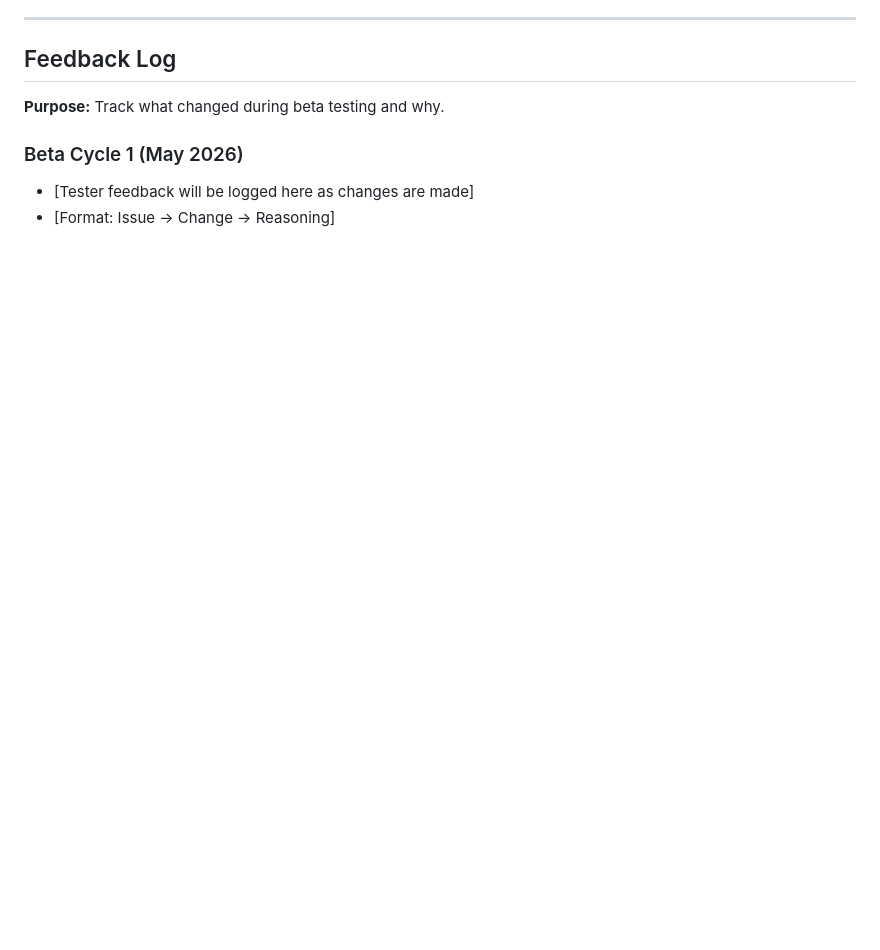
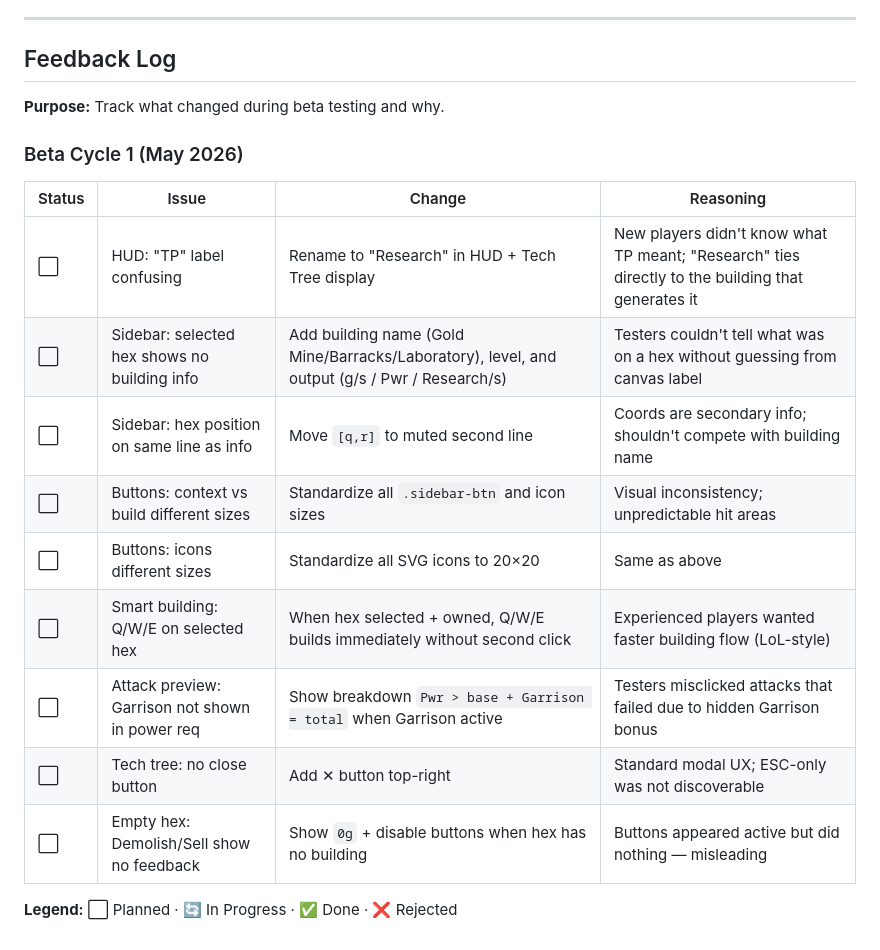
Before and after one commit to JPE-DBG/hexar, a Markdown page: CLAUDE.md, the part around the change. GitHub-like rendering; blank space fills up the shorter version.

Commit message:
implementation plan

```diff
--- a/CLAUDE.md
+++ b/CLAUDE.md
@@ -536,5 +536,17 @@ All milestones shipped and deployed to Fly.io. M1–M6: core game loop, lobby, d
 **Purpose:** Track what changed during beta testing and why.
 
 ### Beta Cycle 1 (May 2026)
-- [Tester feedback will be logged here as changes are made]
-- [Format: Issue → Change → Reasoning]
+
+| Status | Issue | Change | Reasoning |
+|--------|-------|--------|-----------|
+| ⬜ | HUD: "TP" label confusing | Rename to "Research" in HUD + Tech Tree display | New players didn't know what TP meant; "Research" ties directly to the building that generates it |
+| ⬜ | Sidebar: selected hex shows no building info | Add building name (Gold Mine/Barracks/Laboratory), level, and output (g/s / Pwr / Research/s) | Testers couldn't tell what was on a hex without guessing from canvas label |
+| ⬜ | Sidebar: hex position on same line as info | Move `[q,r]` to muted second line | Coords are secondary info; shouldn't compete with building name |
+| ⬜ | Buttons: context vs build different sizes | Standardize all `.sidebar-btn` and icon sizes | Visual inconsistency; unpredictable hit areas |
+| ⬜ | Buttons: icons different sizes | Standardize all SVG icons to 20×20 | Same as above |
+| ⬜ | Smart building: Q/W/E on selected hex | When hex selected + owned, Q/W/E builds immediately without second click | Experienced players wanted faster building flow (LoL-style) |
+| ⬜ | Attack preview: Garrison not shown in power req | Show breakdown `Pwr > base + Garrison = total` when Garrison active | Testers misclicked attacks that failed due to hidden Garrison bonus |
+| ⬜ | Tech tree: no close button | Add ✕ button top-right | Standard modal UX; ESC-only was not discoverable |
+| ⬜ | Empty hex: Demolish/Sell show no feedback | Show `0g` + disable buttons when hex has no building | Buttons appeared active but did nothing — misleading |
+
+**Legend:** ⬜ Planned · 🔄 In Progress · ✅ Done · ❌ Rejected
```
